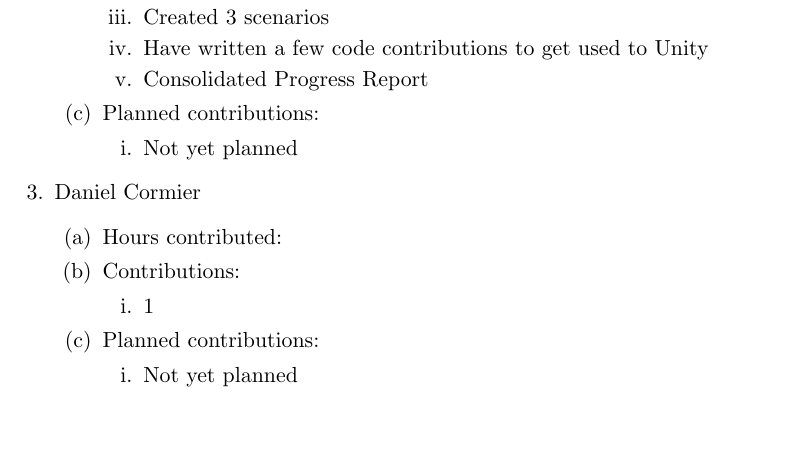
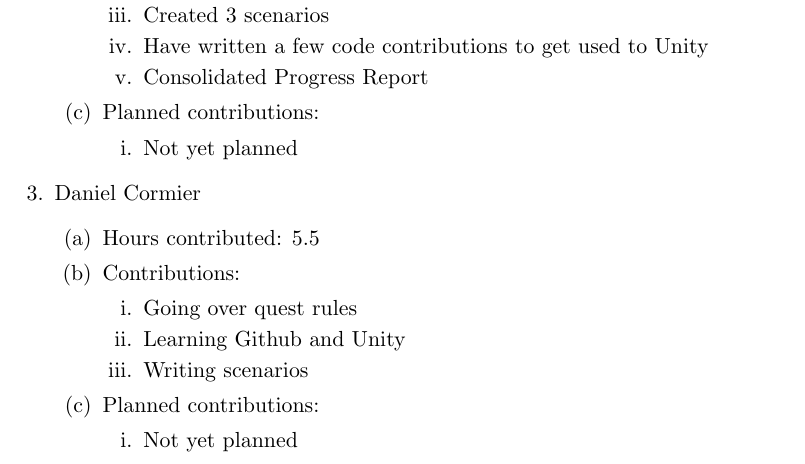
Before and after one commit to DamourYouKnow/Quest, a LaTeX document (Docs/TEAM57WK1.tex): part of page 1 of 2, cut so that both start at the same text, the shorter picture padded with empty space. Compiled offline with pdfLaTeX.

Commit message:
Final update to week1 Progress Report

```diff
--- a/Docs/TEAM57WK1.tex
+++ b/Docs/TEAM57WK1.tex
@@ -45,10 +45,12 @@ Contributions:
 
 \item Daniel Cormier
 \begin{enumerate}
-\item Hours contributed:
+\item Hours contributed: 5.5
 \item Contributions:
 \begin{enumerate}
-\item 1
+\item Going over quest rules
+\item Learning Github and Unity
+\item Writing scenarios
 \end{enumerate}
 \item Planned contributions:
 \begin{enumerate}
```
Also changed, not shown: Docs/TEAM57WK1.pdf, 1 other file.
